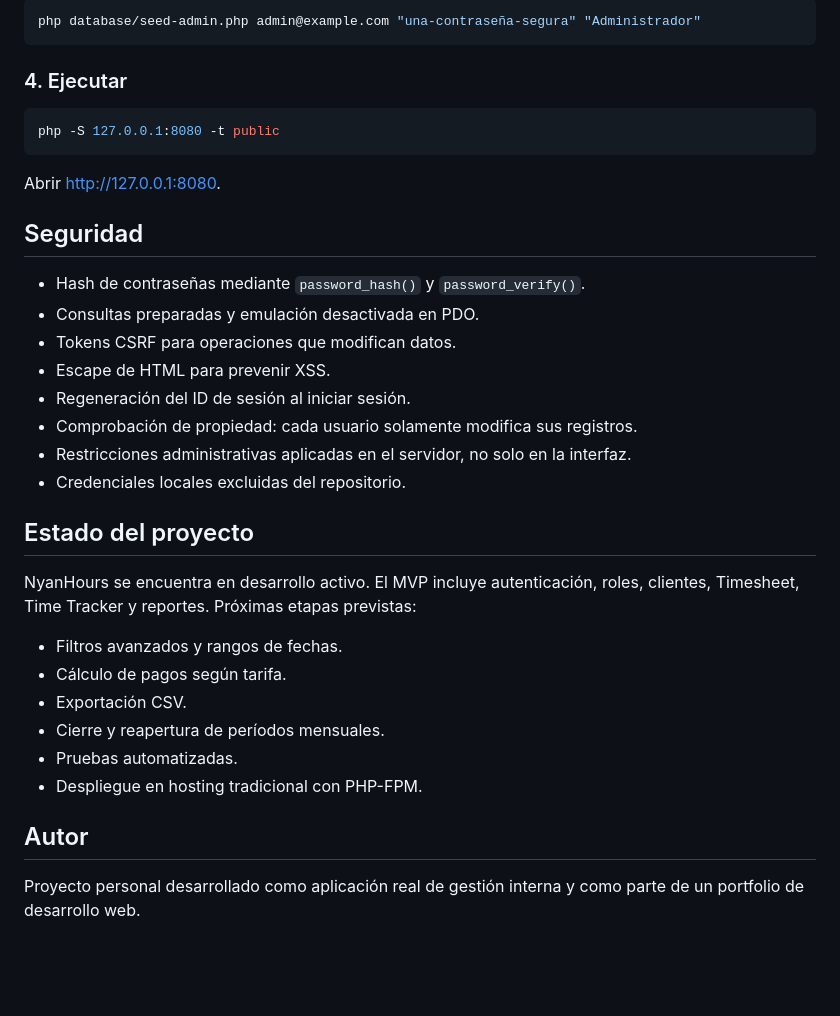
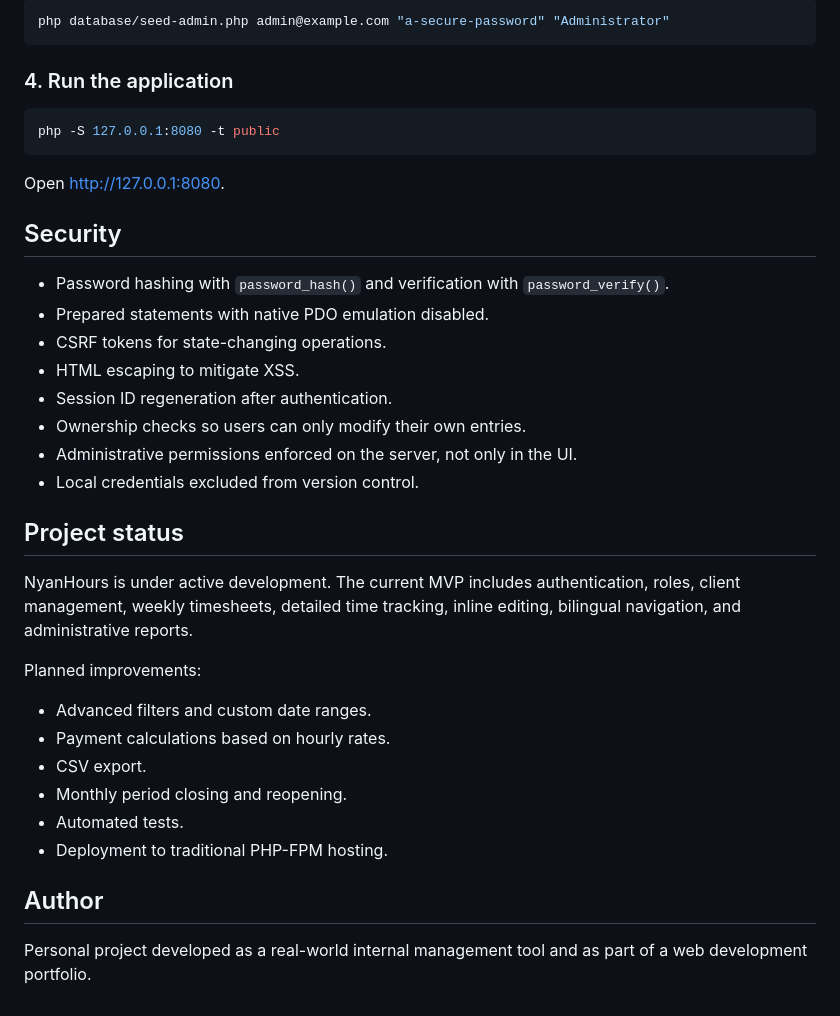
Before and after one commit to Belvet/NyanHours, a Markdown page: README.md, the part around one of its changes. Drawn GitHub-style; blank space fills up the shorter version.

````diff
--- a/README.md
+++ b/README.md
@@ -83,38 +83,40 @@ Completar la copia con los datos locales. `config/config.local.php` está ignora
 
 ```powershell
-php database/seed-admin.php admin@example.com "una-contraseña-segura" "Administrador"
+php database/seed-admin.php admin@example.com "a-secure-password" "Administrator"
 ```
 
-### 4. Ejecutar
+### 4. Run the application
 
 ```powershell
 php -S 127.0.0.1:8080 -t public
 ```
 
-Abrir [http://127.0.0.1:8080](http://127.0.0.1:8080).
+Open [http://127.0.0.1:8080](http://127.0.0.1:8080).
 
-## Seguridad
+## Security
 
-- Hash de contraseñas mediante `password_hash()` y `password_verify()`.
-- Consultas preparadas y emulación desactivada en PDO.
-- Tokens CSRF para operaciones que modifican datos.
-- Escape de HTML para prevenir XSS.
-- Regeneración del ID de sesión al iniciar sesión.
-- Comprobación de propiedad: cada usuario solamente modifica sus registros.
-- Restricciones administrativas aplicadas en el servidor, no solo en la interfaz.
-- Credenciales locales excluidas del repositorio.
+- Password hashing with `password_hash()` and verification with `password_verify()`.
+- Prepared statements with native PDO emulation disabled.
+- CSRF tokens for state-changing operations.
+- HTML escaping to mitigate XSS.
+- Session ID regeneration after authentication.
+- Ownership checks so users can only modify their own entries.
+- Administrative permissions enforced on the server, not only in the UI.
+- Local credentials excluded from version control.
 
-## Estado del proyecto
+## Project status
 
-NyanHours se encuentra en desarrollo activo. El MVP incluye autenticación, roles, clientes, Timesheet, Time Tracker y reportes. Próximas etapas previstas:
+NyanHours is under active development. The current MVP includes authentication, roles, client management, weekly timesheets, detailed time tracking, inline editing, bilingual navigation, and administrative reports.
 
-- Filtros avanzados y rangos de fechas.
-- Cálculo de pagos según tarifa.
-- Exportación CSV.
-- Cierre y reapertura de períodos mensuales.
-- Pruebas automatizadas.
-- Despliegue en hosting tradicional con PHP-FPM.
+Planned improvements:
 
-## Autor
+- Advanced filters and custom date ranges.
+- Payment calculations based on hourly rates.
+- CSV export.
+- Monthly period closing and reopening.
+- Automated tests.
+- Deployment to traditional PHP-FPM hosting.
 
-Proyecto personal desarrollado como aplicación real de gestión interna y como parte de un portfolio de desarrollo web.
+## Author
+
+Personal project developed as a real-world internal management tool and as part of a web development portfolio.
````
Also changed, not shown: other parts of README.md (+40 -40 lines).
